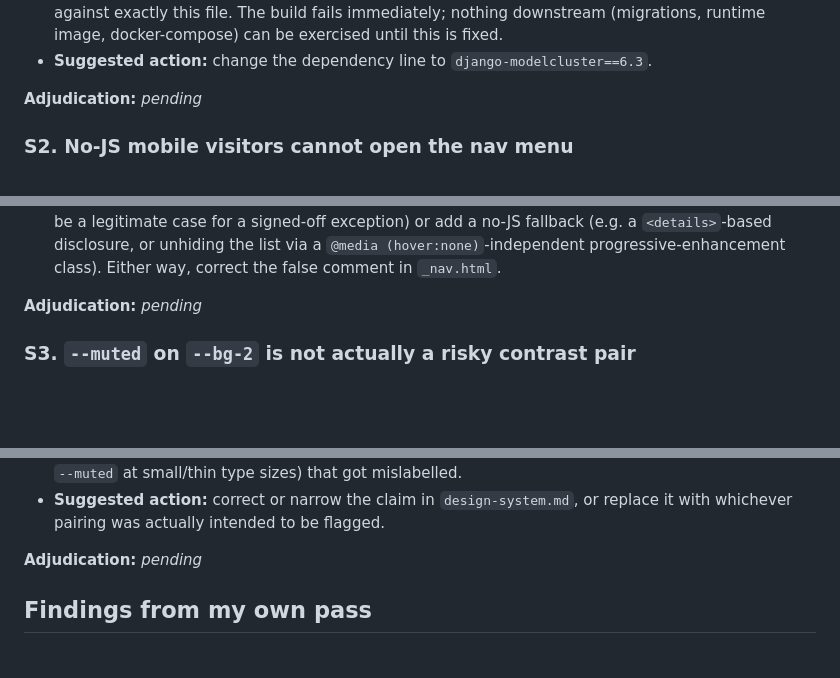
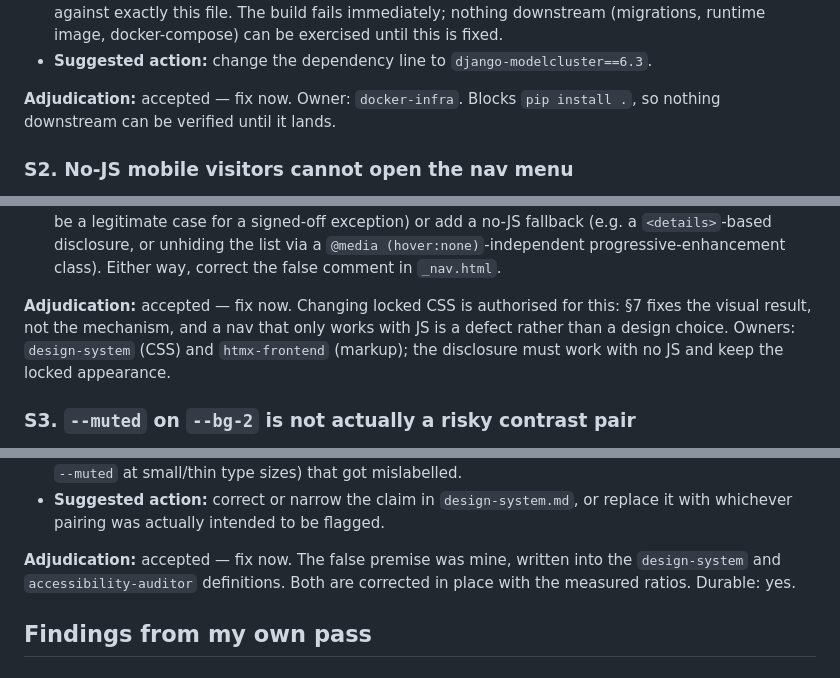
Before and after one commit to srihs/Leslie-Hale-Astrology, a Markdown page: reviews/2026-09-22-project-structure-scaffold.md, 3 parts joined by grey strips. Rendered like a GitHub page; blank space fills up the shorter version.

```diff
--- a/reviews/2026-09-22-project-structure-scaffold.md
+++ b/reviews/2026-09-22-project-structure-scaffold.md
@@ -23,7 +23,7 @@
   runtime image, docker-compose) can be exercised until this is fixed.
 - **Suggested action:** change the dependency line to `django-modelcluster==6.3`.
 
-**Adjudication:** _pending_
+**Adjudication:** accepted — fix now. Owner: `docker-infra`. Blocks `pip install .`, so nothing downstream can be verified until it lands.
 
 ### S2. No-JS mobile visitors cannot open the nav menu
 
@@ -50,7 +50,7 @@
   `<details>`-based disclosure, or unhiding the list via a `@media (hover:none)`-independent
   progressive-enhancement class). Either way, correct the false comment in `_nav.html`.
 
-**Adjudication:** _pending_
+**Adjudication:** accepted — fix now. Changing locked CSS is authorised for this: §7 fixes the visual result, not the mechanism, and a nav that only works with JS is a defect rather than a design choice. Owners: `design-system` (CSS) and `htmx-frontend` (markup); the disclosure must work with no JS and keep the locked appearance.
 
 ### S3. `--muted` on `--bg-2` is not actually a risky contrast pair
 
@@ -72,7 +72,7 @@
 - **Suggested action:** correct or narrow the claim in `design-system.md`, or replace it with
   whichever pairing was actually intended to be flagged.
 
-**Adjudication:** _pending_
+**Adjudication:** accepted — fix now. The false premise was mine, written into the `design-system` and `accessibility-auditor` definitions. Both are corrected in place with the measured ratios. Durable: yes.
 
 ## Findings from my own pass
 
```
Also changed, not shown: other parts of reviews/2026-09-22-project-structure-scaffold.md (+6 -6 lines).
